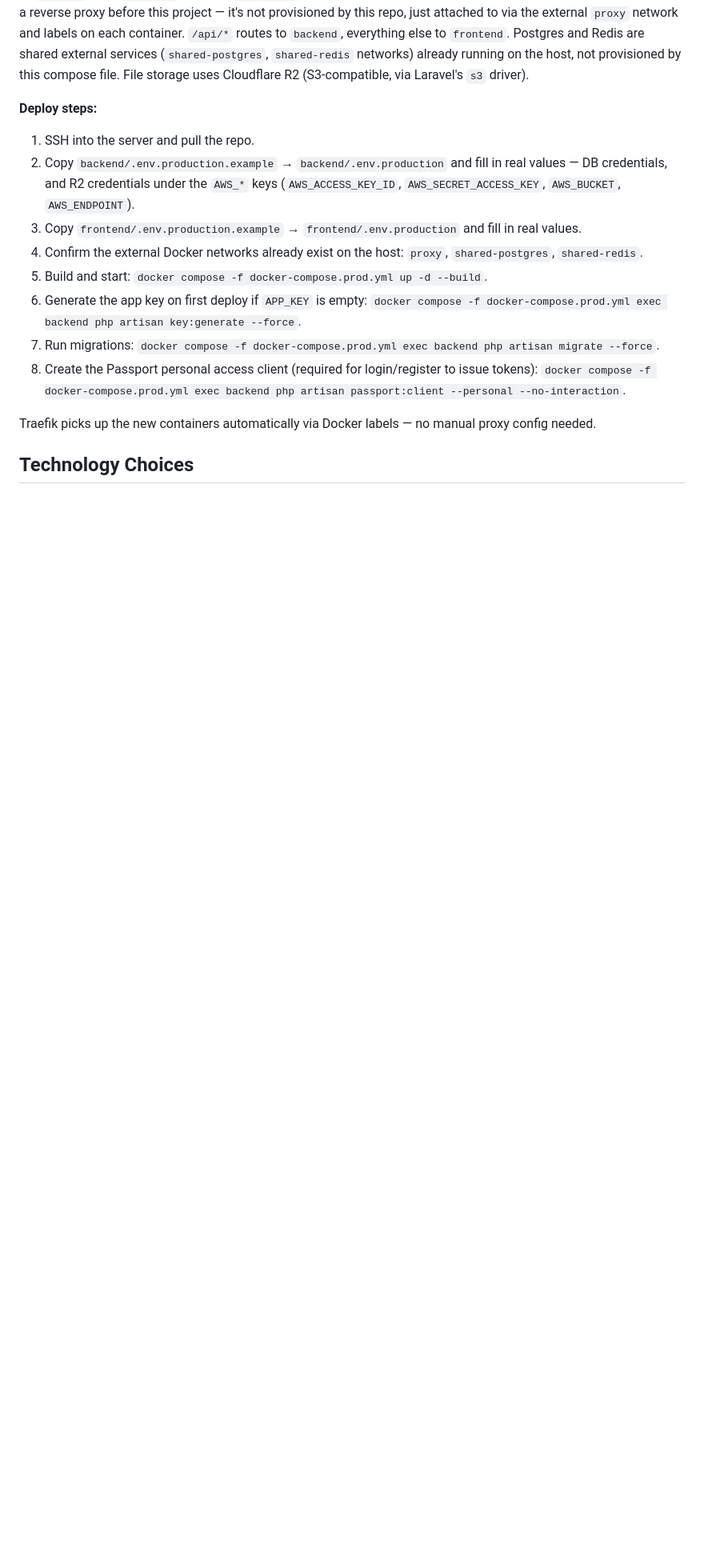
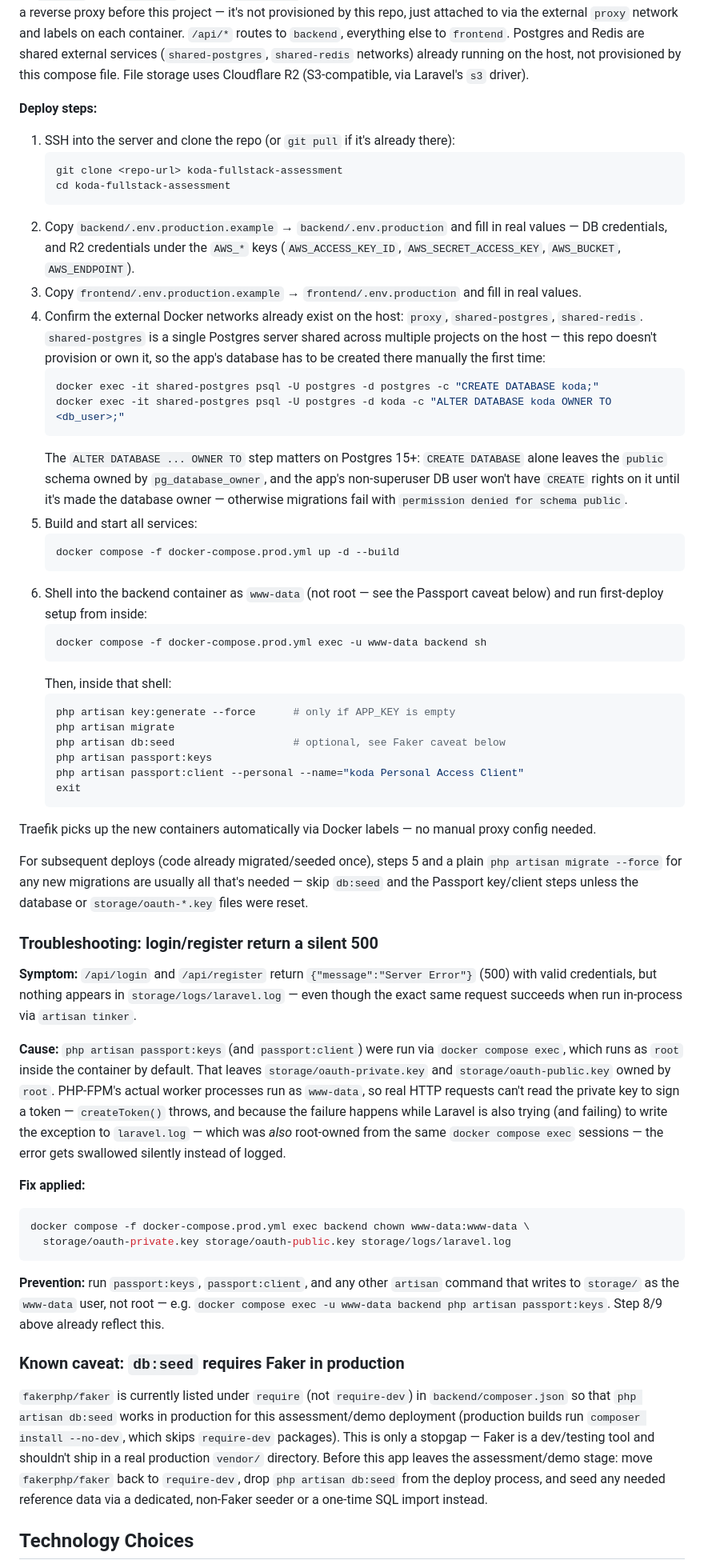
Before and after one commit to Humfurie/koda-fullstack-assessment, a Markdown page: README.md, the part around the change. Shown at 80% size. Rendered like a GitHub page; blank space fills up the shorter version.

Commit message:
doc: update readme for production deployment

````diff
--- a/README.md
+++ b/README.md
@@ -50,16 +50,58 @@ Deployed to a self-hosted server (`koda.humfurie.org`). Production runs as three
 
 **Deploy steps:**
 
-1. SSH into the server and pull the repo.
+1. SSH into the server and clone the repo (or `git pull` if it's already there):
+   ```bash
+   git clone <repo-url> koda-fullstack-assessment
+   cd koda-fullstack-assessment
+   ```
 2. Copy `backend/.env.production.example` → `backend/.env.production` and fill in real values — DB credentials, and R2 credentials under the `AWS_*` keys (`AWS_ACCESS_KEY_ID`, `AWS_SECRET_ACCESS_KEY`, `AWS_BUCKET`, `AWS_ENDPOINT`).
 3. Copy `frontend/.env.production.example` → `frontend/.env.production` and fill in real values.
-4. Confirm the external Docker networks already exist on the host: `proxy`, `shared-postgres`, `shared-redis`.
-5. Build and start: `docker compose -f docker-compose.prod.yml up -d --build`.
-6. Generate the app key on first deploy if `APP_KEY` is empty: `docker compose -f docker-compose.prod.yml exec backend php artisan key:generate --force`.
-7. Run migrations: `docker compose -f docker-compose.prod.yml exec backend php artisan migrate --force`.
-8. Create the Passport personal access client (required for login/register to issue tokens): `docker compose -f docker-compose.prod.yml exec backend php artisan passport:client --personal --no-interaction`.
+4. Confirm the external Docker networks already exist on the host: `proxy`, `shared-postgres`, `shared-redis`. `shared-postgres` is a single Postgres server shared across multiple projects on the host — this repo doesn't provision or own it, so the app's database has to be created there manually the first time:
+   ```bash
+   docker exec -it shared-postgres psql -U postgres -d postgres -c "CREATE DATABASE koda;"
+   docker exec -it shared-postgres psql -U postgres -d koda -c "ALTER DATABASE koda OWNER TO <db_user>;"
+   ```
+   The `ALTER DATABASE ... OWNER TO` step matters on Postgres 15+: `CREATE DATABASE` alone leaves the `public` schema owned by `pg_database_owner`, and the app's non-superuser DB user won't have `CREATE` rights on it until it's made the database owner — otherwise migrations fail with `permission denied for schema public`.
+5. Build and start all services:
+   ```bash
+   docker compose -f docker-compose.prod.yml up -d --build
+   ```
+6. Shell into the backend container as `www-data` (not root — see the Passport caveat below) and run first-deploy setup from inside:
+   ```bash
+   docker compose -f docker-compose.prod.yml exec -u www-data backend sh
+   ```
+   Then, inside that shell:
+   ```sh
+   php artisan key:generate --force      # only if APP_KEY is empty
+   php artisan migrate
+   php artisan db:seed                   # optional, see Faker caveat below
+   php artisan passport:keys
+   php artisan passport:client --personal --name="koda Personal Access Client"
+   exit
+   ```
 
 Traefik picks up the new containers automatically via Docker labels — no manual proxy config needed.
+
+For subsequent deploys (code already migrated/seeded once), steps 5 and a plain `php artisan migrate --force` for any new migrations are usually all that's needed — skip `db:seed` and the Passport key/client steps unless the database or `storage/oauth-*.key` files were reset.
+
+### Troubleshooting: login/register return a silent 500
+
+**Symptom:** `/api/login` and `/api/register` return `{"message":"Server Error"}` (500) with valid credentials, but nothing appears in `storage/logs/laravel.log` — even though the exact same request succeeds when run in-process via `artisan tinker`.
+
+**Cause:** `php artisan passport:keys` (and `passport:client`) were run via `docker compose exec`, which runs as `root` inside the container by default. That leaves `storage/oauth-private.key` and `storage/oauth-public.key` owned by `root`. PHP-FPM's actual worker processes run as `www-data`, so real HTTP requests can't read the private key to sign a token — `createToken()` throws, and because the failure happens while Laravel is also trying (and failing) to write the exception to `laravel.log` — which was *also* root-owned from the same `docker compose exec` sessions — the error gets swallowed silently instead of logged.
+
+**Fix applied:**
+```bash
+docker compose -f docker-compose.prod.yml exec backend chown www-data:www-data \
+  storage/oauth-private.key storage/oauth-public.key storage/logs/laravel.log
+```
+
+**Prevention:** run `passport:keys`, `passport:client`, and any other `artisan` command that writes to `storage/` as the `www-data` user, not root — e.g. `docker compose exec -u www-data backend php artisan passport:keys`. Step 8/9 above already reflect this.
+
+### Known caveat: `db:seed` requires Faker in production
+
+`fakerphp/faker` is currently listed under `require` (not `require-dev`) in `backend/composer.json` so that `php artisan db:seed` works in production for this assessment/demo deployment (production builds run `composer install --no-dev`, which skips `require-dev` packages). This is only a stopgap — Faker is a dev/testing tool and shouldn't ship in a real production `vendor/` directory. Before this app leaves the assessment/demo stage: move `fakerphp/faker` back to `require-dev`, drop `php artisan db:seed` from the deploy process, and seed any needed reference data via a dedicated, non-Faker seeder or a one-time SQL import instead.
 
 ## Technology Choices
 
````
